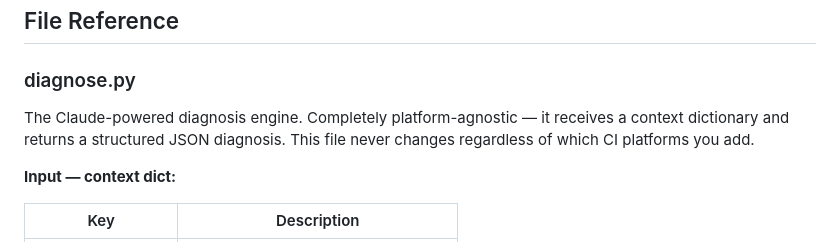
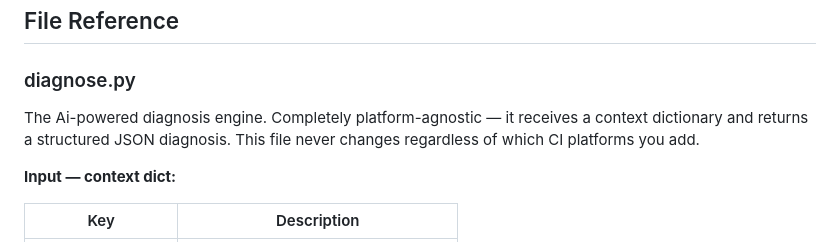
Before and after one commit to Adii-Narayan/ai-pipeline-analyst, a Markdown page: README.md, the part around the change. Rendered like a GitHub page.

Commit message:
Update description of diagnose.py to 'Ai-powered'

```diff
--- a/README.md
+++ b/README.md
@@ -176,7 +176,7 @@ All four platforms share the **same single endpoint**. The server auto-detects w
 
 ### diagnose.py
 
-The Claude-powered diagnosis engine. Completely platform-agnostic — it receives a context dictionary and returns a structured JSON diagnosis. This file never changes regardless of which CI platforms you add.
+The Ai-powered diagnosis engine. Completely platform-agnostic — it receives a context dictionary and returns a structured JSON diagnosis. This file never changes regardless of which CI platforms you add.
 
 **Input — context dict:**
 
```
